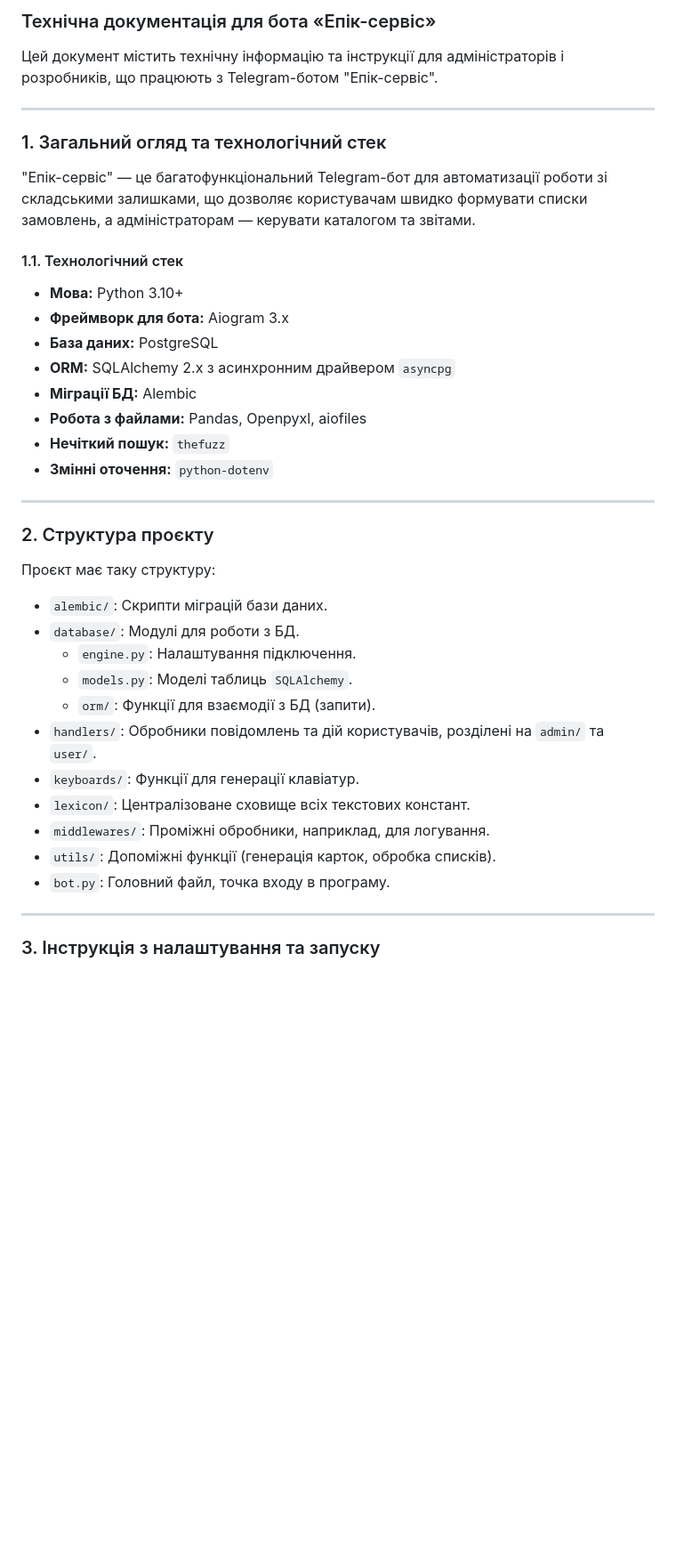
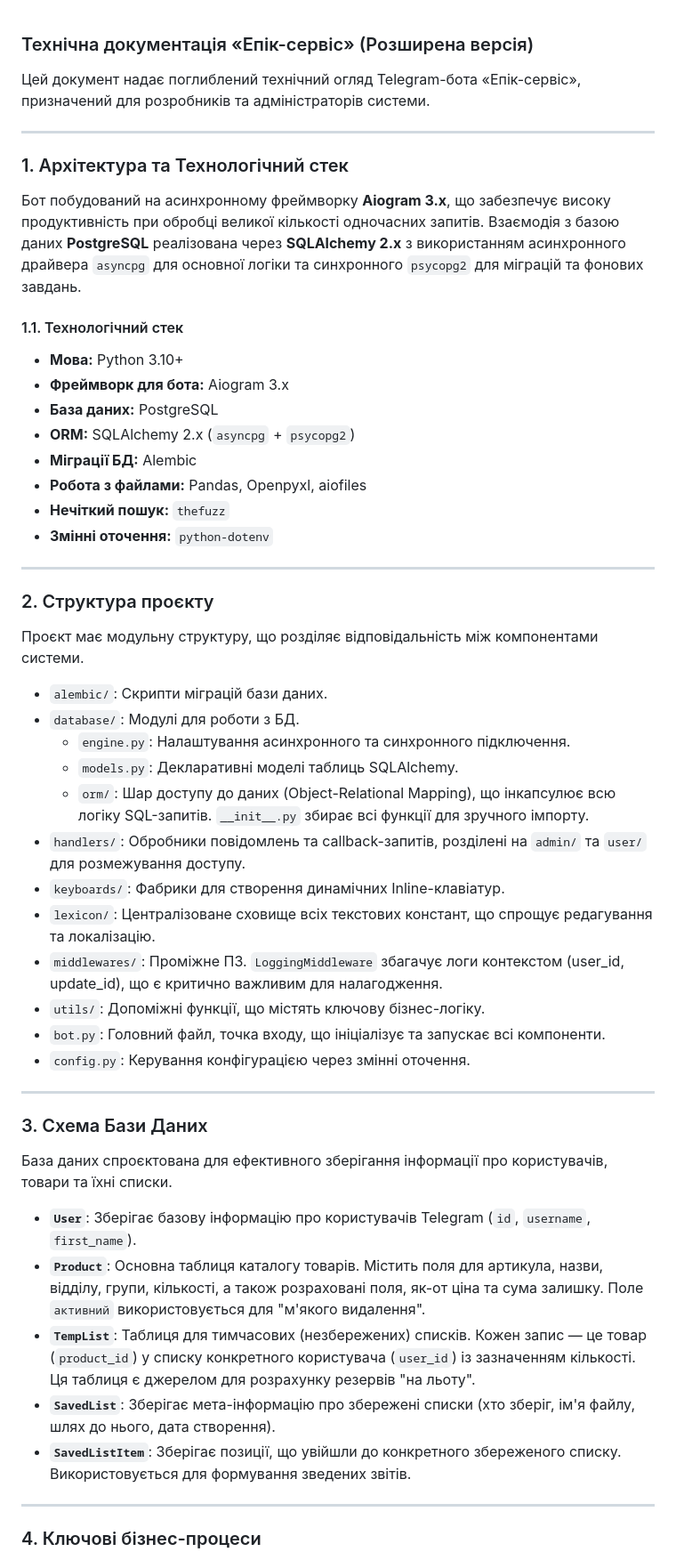
Before and after one commit to JhonDoelMe/epicservice, a Markdown page: TECHNICAL_GUIDE.md, the part around the change printed below. Shown: that part at 89% size. Drawn GitHub-style; blank space fills up the shorter version.

```diff
--- a/TECHNICAL_GUIDE.md
+++ b/TECHNICAL_GUIDE.md
@@ -1,41 +1,56 @@
-### Технічна документація для бота «Епік-сервіс»
 
-Цей документ містить технічну інформацію та інструкції для адміністраторів і розробників, що працюють з Telegram-ботом "Епік-сервіс".
+### Технічна документація «Епік-сервіс» (Розширена версія)
 
-***
+Цей документ надає поглиблений технічний огляд Telegram-бота «Епік-сервіс», призначений для розробників та адміністраторів системи.
 
-### 1. Загальний огляд та технологічний стек
+---
 
-"Епік-сервіс" — це багатофункціональний Telegram-бот для автоматизації роботи зі складськими залишками, що дозволяє користувачам швидко формувати списки замовлень, а адміністраторам — керувати каталогом та звітами.
+### 1. Архітектура та Технологічний стек
+
+Бот побудований на асинхронному фреймворку **Aiogram 3.x**, що забезпечує високу продуктивність при обробці великої кількості одночасних запитів. Взаємодія з базою даних **PostgreSQL** реалізована через **SQLAlchemy 2.x** з використанням асинхронного драйвера `asyncpg` для основної логіки та синхронного `psycopg2` для міграцій та фонових завдань.
 
 #### 1.1. Технологічний стек
 * **Мова:** Python 3.10+
 * **Фреймворк для бота:** Aiogram 3.x
 * **База даних:** PostgreSQL
-* **ORM:** SQLAlchemy 2.x з асинхронним драйвером `asyncpg`
+* **ORM:** SQLAlchemy 2.x (`asyncpg` + `psycopg2`)
 * **Міграції БД:** Alembic
 * **Робота з файлами:** Pandas, Openpyxl, aiofiles
 * **Нечіткий пошук:** `thefuzz`
 * **Змінні оточення:** `python-dotenv`
 
-***
+---
 
 ### 2. Структура проєкту
 
-Проєкт має таку структуру:
+Проєкт має модульну структуру, що розділяє відповідальність між компонентами системи.
 
 * `alembic/`: Скрипти міграцій бази даних.
 * `database/`: Модулі для роботи з БД.
-    * `engine.py`: Налаштування підключення.
-    * `models.py`: Моделі таблиць `SQLAlchemy`.
-    * `orm/`: Функції для взаємодії з БД (запити).
-* `handlers/`: Обробники повідомлень та дій користувачів, розділені на `admin/` та `user/`.
-* `keyboards/`: Функції для генерації клавіатур.
-* `lexicon/`: Централізоване сховище всіх текстових констант.
-* `middlewares/`: Проміжні обробники, наприклад, для логування.
-* `utils/`: Допоміжні функції (генерація карток, обробка списків).
-* `bot.py`: Головний файл, точка входу в програму.
+    * `engine.py`: Налаштування асинхронного та синхронного підключення.
+    * `models.py`: Декларативні моделі таблиць SQLAlchemy.
+    * `orm/`: Шар доступу до даних (Object-Relational Mapping), що інкапсулює всю логіку SQL-запитів. `__init__.py` збирає всі функції для зручного імпорту.
+* `handlers/`: Обробники повідомлень та callback-запитів, розділені на `admin/` та `user/` для розмежування доступу.
+* `keyboards/`: Фабрики для створення динамічних Inline-клавіатур.
+* `lexicon/`: Централізоване сховище всіх текстових констант, що спрощує редагування та локалізацію.
+* `middlewares/`: Проміжне ПЗ. `LoggingMiddleware` збагачує логи контекстом (user_id, update_id), що є критично важливим для налагодження.
+* `utils/`: Допоміжні функції, що містять ключову бізнес-логіку.
+* `bot.py`: Головний файл, точка входу, що ініціалізує та запускає всі компоненти.
+* `config.py`: Керування конфігурацією через змінні оточення.
 
-***
+---
 
-### 3. Інструкція з налаштування та запуску
+### 3. Схема Бази Даних
+
+База даних спроєктована для ефективного зберігання інформації про користувачів, товари та їхні списки.
+
+* **`User`**: Зберігає базову інформацію про користувачів Telegram (`id`, `username`, `first_name`).
+* **`Product`**: Основна таблиця каталогу товарів. Містить поля для артикула, назви, відділу, групи, кількості, а також розраховані поля, як-от ціна та сума залишку. Поле `активний` використовується для "м'якого видалення".
+* **`TempList`**: Таблиця для тимчасових (незбережених) списків. Кожен запис — це товар (`product_id`) у списку конкретного користувача (`user_id`) із зазначенням кількості. Ця таблиця є джерелом для розрахунку резервів "на льоту".
+* **`SavedList`**: Зберігає мета-інформацію про збережені списки (хто зберіг, ім'я файлу, шлях до нього, дата створення).
+* **`SavedListItem`**: Зберігає позиції, що увійшли до конкретного збереженого списку. Використовується для формування зведених звітів.
+
+---
+
+### 4. Ключові бізнес-процеси
+
```
Also changed, not shown: other parts of TECHNICAL_GUIDE.md (+41 -63 lines), USER_GUIDE.md (added, +76 -0 lines).
